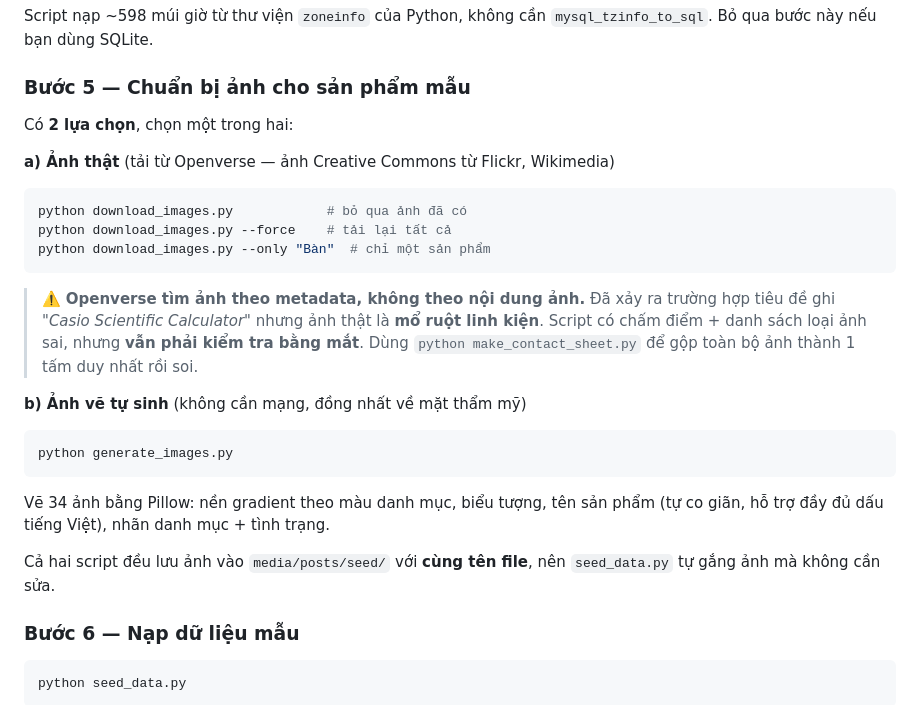
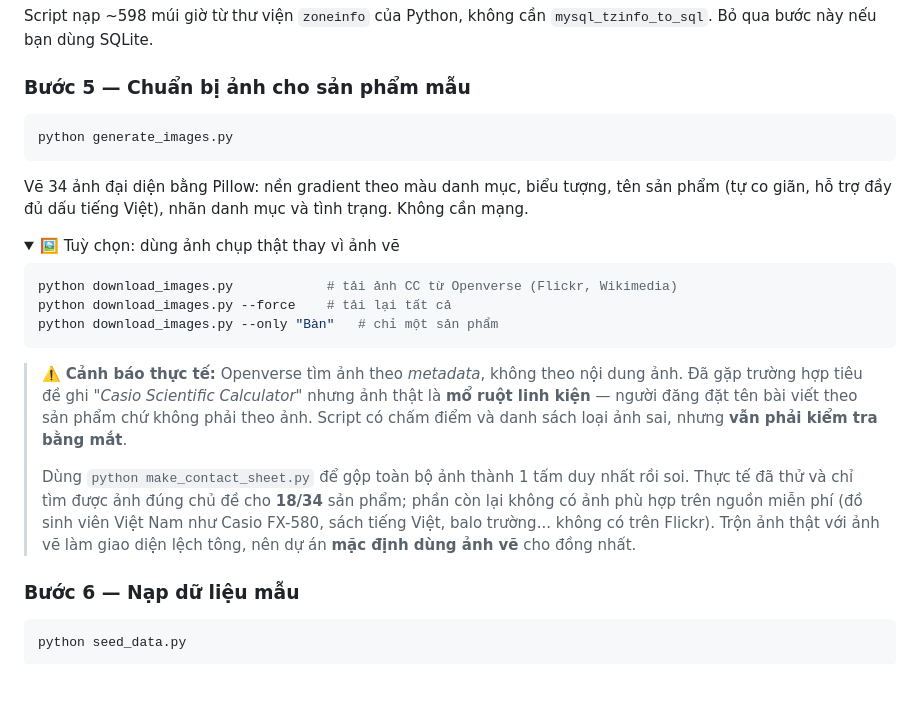
Before and after one commit to 24CT1-NGUYENVANHAO/congnghephanmen, a Markdown page: README.md, the part around one of its changes. Rendered like a GitHub page; folded sections open; blank space fills up the shorter version.

Commit message:
docs: chốt dùng ảnh vẽ cho sản phẩm mẫu, ghi rõ hạn chế của ảnh CC
Sau khi thử tải ảnh thật từ Openverse và tự soi từng ảnh: chỉ 18/34 sản
phẩm tìm được ảnh đúng chủ đề. Phần còn lại (Casio FX-580, sách tiếng Việt,
balo trường...) không có trên nguồn ảnh miễn phí. Trộn ảnh thật với ảnh
vẽ làm giao diện lệch tông rõ rệt nên chốt dùng ảnh vẽ cho đồng nhất.

Giữ lại download_images.py và make_contact_sheet.py như công cụ tuỳ chọn,
kèm cảnh báo trong README về việc metadata Openverse không đáng tin.

Lưu ý thêm: tiến trình tải chạy nền từ lượt trước vẫn sống và ghi đè 33
ảnh sau khi đã khôi phục, nên phải vẽ lại toàn bộ bằng generate_images.py
mới đảm bảo 34/34 đồng nhất.

````diff
--- a/README.md
+++ b/README.md
@@ -156,30 +156,33 @@ Script nạp ~598 múi giờ từ thư viện `zoneinfo` của Python, không c
 
 ### Bước 5 — Chuẩn bị ảnh cho sản phẩm mẫu
 
-Có **2 lựa chọn**, chọn một trong hai:
-
-**a) Ảnh thật** (tải từ Openverse — ảnh Creative Commons từ Flickr, Wikimedia)
-
-```bash
-python download_images.py            # bỏ qua ảnh đã có
-python download_images.py --force    # tải lại tất cả
-python download_images.py --only "Bàn"  # chỉ một sản phẩm
-```
-
-> ⚠️ **Openverse tìm ảnh theo metadata, không theo nội dung ảnh.** Đã xảy ra
-> trường hợp tiêu đề ghi *"Casio Scientific Calculator"* nhưng ảnh thật là
-> **mổ ruột linh kiện**. Script có chấm điểm + danh sách loại ảnh sai, nhưng
-> **vẫn phải kiểm tra bằng mắt**. Dùng `python make_contact_sheet.py` để gộp
-> toàn bộ ảnh thành 1 tấm duy nhất rồi soi.
-
-**b) Ảnh vẽ tự sinh** (không cần mạng, đồng nhất về mặt thẩm mỹ)
-
 ```bash
 python generate_images.py
 ```
 
-Vẽ 34 ảnh bằng Pillow: nền gradient theo màu danh mục, biểu tượng, tên sản
-phẩm (tự co giãn, hỗ trợ đầy đủ dấu tiếng Việt), nhãn danh mục + tình trạng.
+Vẽ 34 ảnh đại diện bằng Pillow: nền gradient theo màu danh mục, biểu tượng,
+tên sản phẩm (tự co giãn, hỗ trợ đầy đủ dấu tiếng Việt), nhãn danh mục và
+tình trạng. Không cần mạng.
 
-Cả hai script đều lưu ảnh vào `media/posts/seed/` với **cùng tên file**, nên
-`seed_data.py` tự gắng ảnh mà không cần sửa.
+<details>
+<summary>🖼️ Tuỳ chọn: dùng ảnh chụp thật thay vì ảnh vẽ</summary>
+
+```bash
+python download_images.py            # tải ảnh CC từ Openverse (Flickr, Wikimedia)
+python download_images.py --force    # tải lại tất cả
+python download_images.py --only "Bàn"   # chỉ một sản phẩm
+```
+
+> ⚠️ **Cảnh báo thực tế:** Openverse tìm ảnh theo *metadata*, không theo nội
+> dung ảnh. Đã gặp trường hợp tiêu đề ghi *"Casio Scientific Calculator"* nhưng
+> ảnh thật là **mổ ruột linh kiện** — người đăng đặt tên bài viết theo sản
+> phẩm chứ không phải theo ảnh. Script có chấm điểm và danh sách loại ảnh sai,
+> nhưng **vẫn phải kiểm tra bằng mắt**.
+>
+> Dùng `python make_contact_sheet.py` để gộp toàn bộ ảnh thành 1 tấm duy
+> nhất rồi soi. Thực tế đã thử và chỉ tìm được ảnh đúng chủ đề cho **18/34**
+> sản phẩm; phần còn lại không có ảnh phù hợp trên nguồn miễn phí (đồ sinh
+> viên Việt Nam như Casio FX-580, sách tiếng Việt, balo trường... không có
+> trên Flickr). Trộn ảnh thật với ảnh vẽ làm giao diện lệch tông, nên dự án
+> **mặc định dùng ảnh vẽ** cho đồng nhất.
+
````
Also changed, not shown: other parts of README.md (+1 -0 lines).
